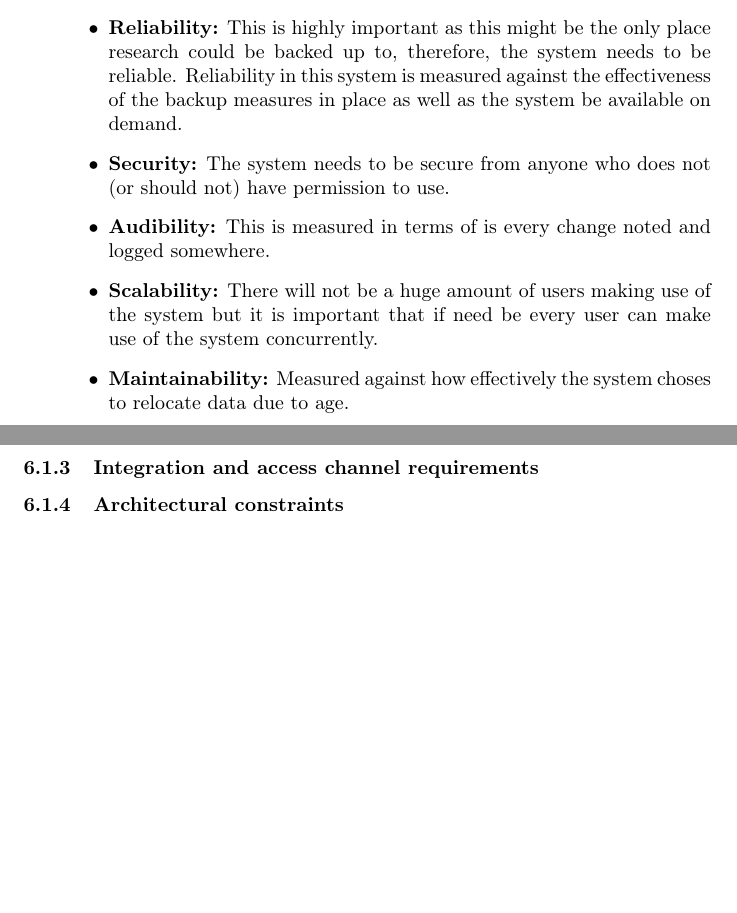
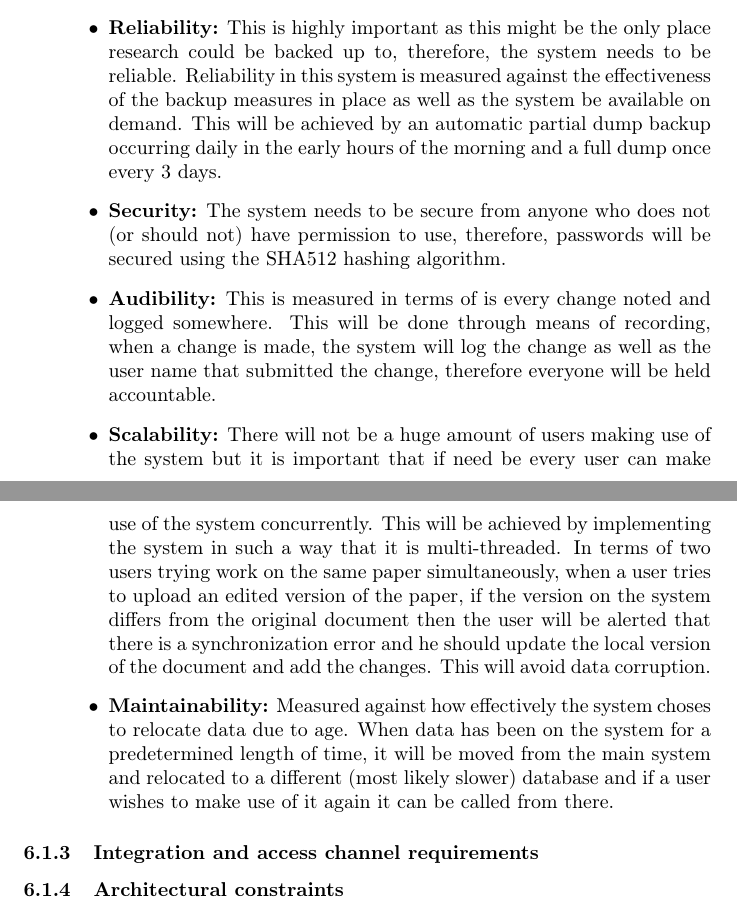
Before and after one commit to lspazzoli/Golf, a LaTeX document (Documents/Part2/main.tex): two parts of pages 14 and 15 of 17 before the commit and two parts of pages 14 and 15 of 18 after it, joined at a grey line, cut so that both start at the same text, the shorter picture padded with empty space. Compiled offline with pdfLaTeX.

Commit message:
Added to 6.1.1 and 6.1.2
Added more detailed descriptions to 6.1.1 and 6.1.2.

```diff
--- a/Documents/Part2/main.tex
+++ b/Documents/Part2/main.tex
@@ -283,11 +283,11 @@
 				\paragraph\indent
 				In order of importance our quality requirements are:
 				\begin{list}{$\bullet$}{\leftmargin=1.5cm \itemindent=0em}
-					\item \textbf{Reliability:} This is highly important as this might be the only place research could be backed up to, therefore, the system needs to be reliable. Reliability in this system is measured against the effectiveness of the backup measures in place as well as the system be available on demand.
-					\item \textbf{Security:} The system needs to be secure from anyone who does not (or should not) have permission to use.
-					\item \textbf{Audibility:} This is measured in terms of is every change noted and logged somewhere.
-					\item \textbf{Scalability:} There will not be a huge amount of users making use of the system but it is important that if need be every user can make use of the system concurrently.
-					\item \textbf{Maintainability:} Measured against how effectively the system choses to relocate data due to age.
+					\item \textbf{Reliability:} This is highly important as this might be the only place research could be backed up to, therefore, the system needs to be reliable. Reliability in this system is measured against the effectiveness of the backup measures in place as well as the system be available on demand. This will be achieved by an automatic partial dump backup occurring daily in the early hours of the morning and a full dump once every 3 days.
+					\item \textbf{Security:} The system needs to be secure from anyone who does not (or should not) have permission to use, therefore, passwords will be secured using the SHA512 hashing algorithm.
+					\item \textbf{Audibility:} This is measured in terms of is every change noted and logged somewhere. This will be done through means of recording, when a change is made, the system will log the change as well as the user name that submitted the change, therefore everyone will be held accountable.
+					\item \textbf{Scalability:} There will not be a huge amount of users making use of the system but it is important that if need be every user can make use of the system concurrently. This will be achieved by implementing the system in such a way that it is multi-threaded. In terms of two users trying work on the same paper simultaneously, when a user tries to upload an edited version of the paper, if the version on the system differs from the original document then the user will be alerted that there is a synchronization error and he should update the local version of the document and add the changes. This will avoid data corruption.
+					\item \textbf{Maintainability:} Measured against how effectively the system choses to relocate data due to age. When data has been on the system for a predetermined length of time, it will be moved from the main system and relocated to a different (most likely slower) database and if a user wishes to make use of it again it can be called from there.
 				\end{list}
 
 			\subsubsection{Integration and access channel requirements}
```
Also changed, not shown: Documents/Part2/main.pdf.
